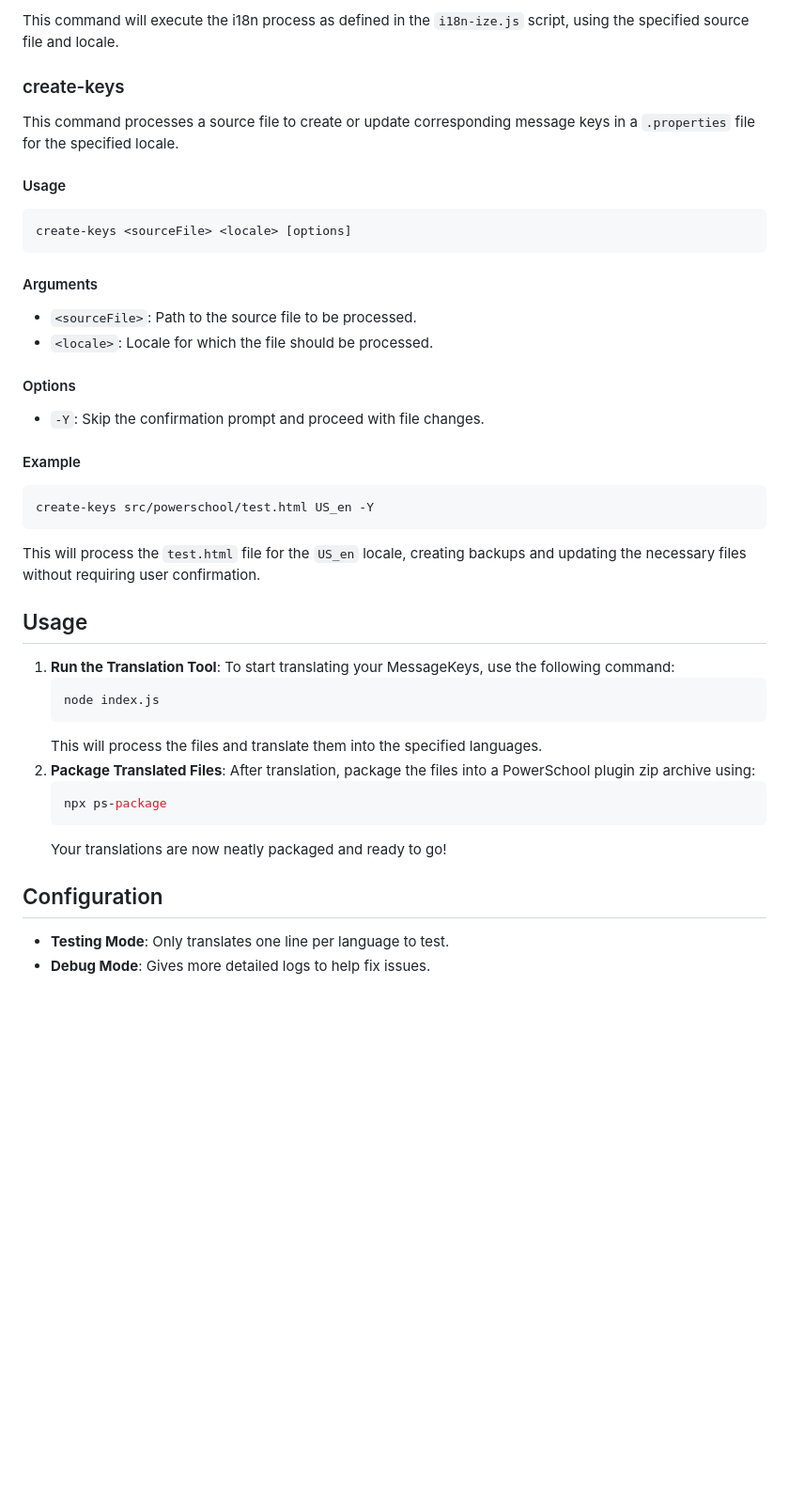
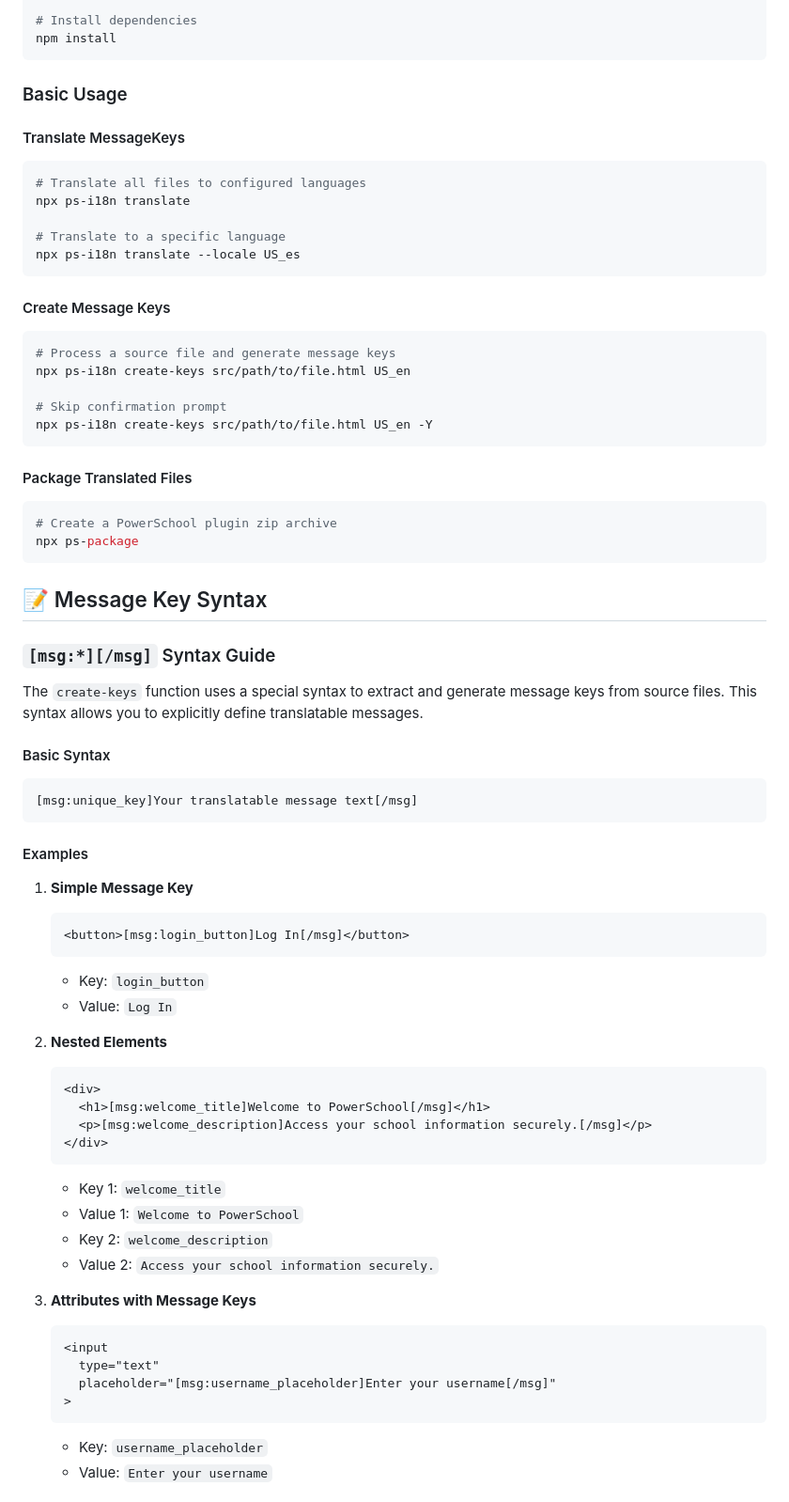
Before and after one commit to TESD-Tech/ps-i18n, a Markdown page: README.md, the part around the change printed below. Shown: that part at 94% size. Drawn GitHub-style; blank space fills up the shorter version.

````diff
--- a/README.md
+++ b/README.md
@@ -62,45 +59,73 @@ npx ps-i18n <file_to_convert_to_MessageKeys> <locale>
 
-This command will execute the i18n process as defined in the `i18n-ize.js` script, using the specified source file and locale.
-
-### create-keys
-This command processes a source file to create or update corresponding message keys in a `.properties` file for the specified locale.
-
-#### Usage
-
-```bash
-create-keys <sourceFile> <locale> [options]
+# Install dependencies
+npm install
 ```
 
-#### Arguments
+### Basic Usage
 
-- `<sourceFile>`: Path to the source file to be processed.
-- `<locale>`: Locale for which the file should be processed.
+#### Translate MessageKeys
+```bash
+# Translate all files to configured languages
+npx ps-i18n translate
 
-#### Options
-
-- `-Y`: Skip the confirmation prompt and proceed with file changes.
-
-#### Example
-
-```bash
-create-keys src/powerschool/test.html US_en -Y
+# Translate to a specific language
+npx ps-i18n translate --locale US_es
 ```
 
-This will process the `test.html` file for the `US_en` locale, creating backups and updating the necessary files without requiring user confirmation.
+#### Create Message Keys
+```bash
+# Process a source file and generate message keys
+npx ps-i18n create-keys src/path/to/file.html US_en
 
-## Usage
-1. **Run the Translation Tool**: To start translating your MessageKeys, use the following command:
-   ```bash
-   node index.js
+# Skip confirmation prompt
+npx ps-i18n create-keys src/path/to/file.html US_en -Y
+```
+
+#### Package Translated Files
+```bash
+# Create a PowerSchool plugin zip archive
+npx ps-package
+```
+
+## 📝 Message Key Syntax
+
+### `[msg:*][/msg]` Syntax Guide
+
+The `create-keys` function uses a special syntax to extract and generate message keys from source files. This syntax allows you to explicitly define translatable messages.
+
+#### Basic Syntax
+```html
+[msg:unique_key]Your translatable message text[/msg]
+```
+
+#### Examples
+
+1. **Simple Message Key**
+   ```html
+   <button>[msg:login_button]Log In[/msg]</button>
    ```
-   This will process the files and translate them into the specified languages.
-2. **Package Translated Files**: After translation, package the files into a PowerSchool plugin zip archive using:
-   ```bash
-   npx ps-package
+   - Key: `login_button`
+   - Value: `Log In`
+
+2. **Nested Elements**
+   ```html
+   <div>
+     <h1>[msg:welcome_title]Welcome to PowerSchool[/msg]</h1>
+     <p>[msg:welcome_description]Access your school information securely.[/msg]</p>
+   </div>
    ```
-   Your translations are now neatly packaged and ready to go!
+   - Key 1: `welcome_title`
+   - Value 1: `Welcome to PowerSchool`
+   - Key 2: `welcome_description`
+   - Value 2: `Access your school information securely.`
 
-## Configuration
-- **Testing Mode**: Only translates one line per language to test.
-- **Debug Mode**: Gives more detailed logs to help fix issues.
+3. **Attributes with Message Keys**
+   ```html
+   <input
+     type="text"
+     placeholder="[msg:username_placeholder]Enter your username[/msg]"
+   >
+   ```
+   - Key: `username_placeholder`
+   - Value: `Enter your username`
 
````
Also changed, not shown: other parts of README.md (+116 -53 lines).
